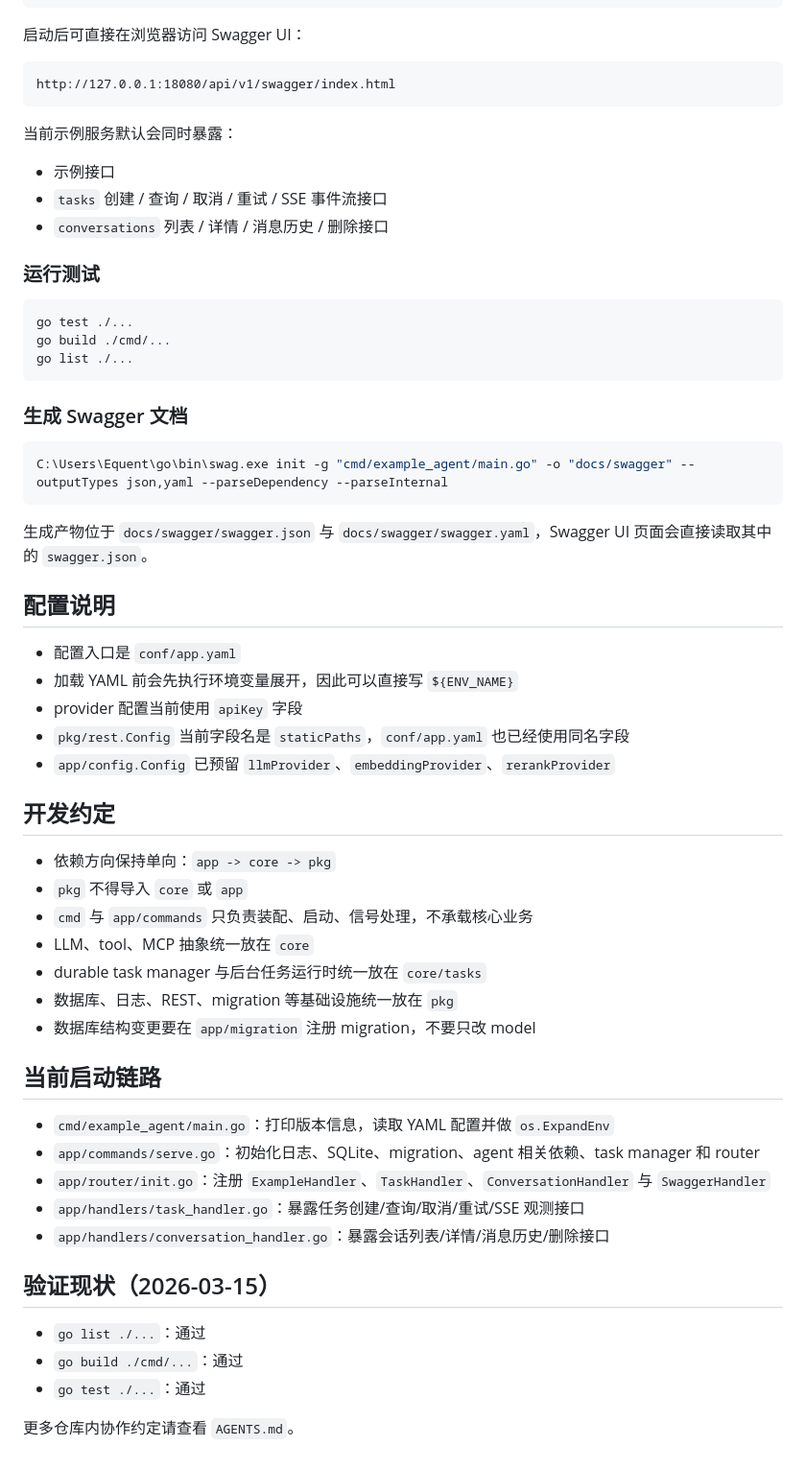
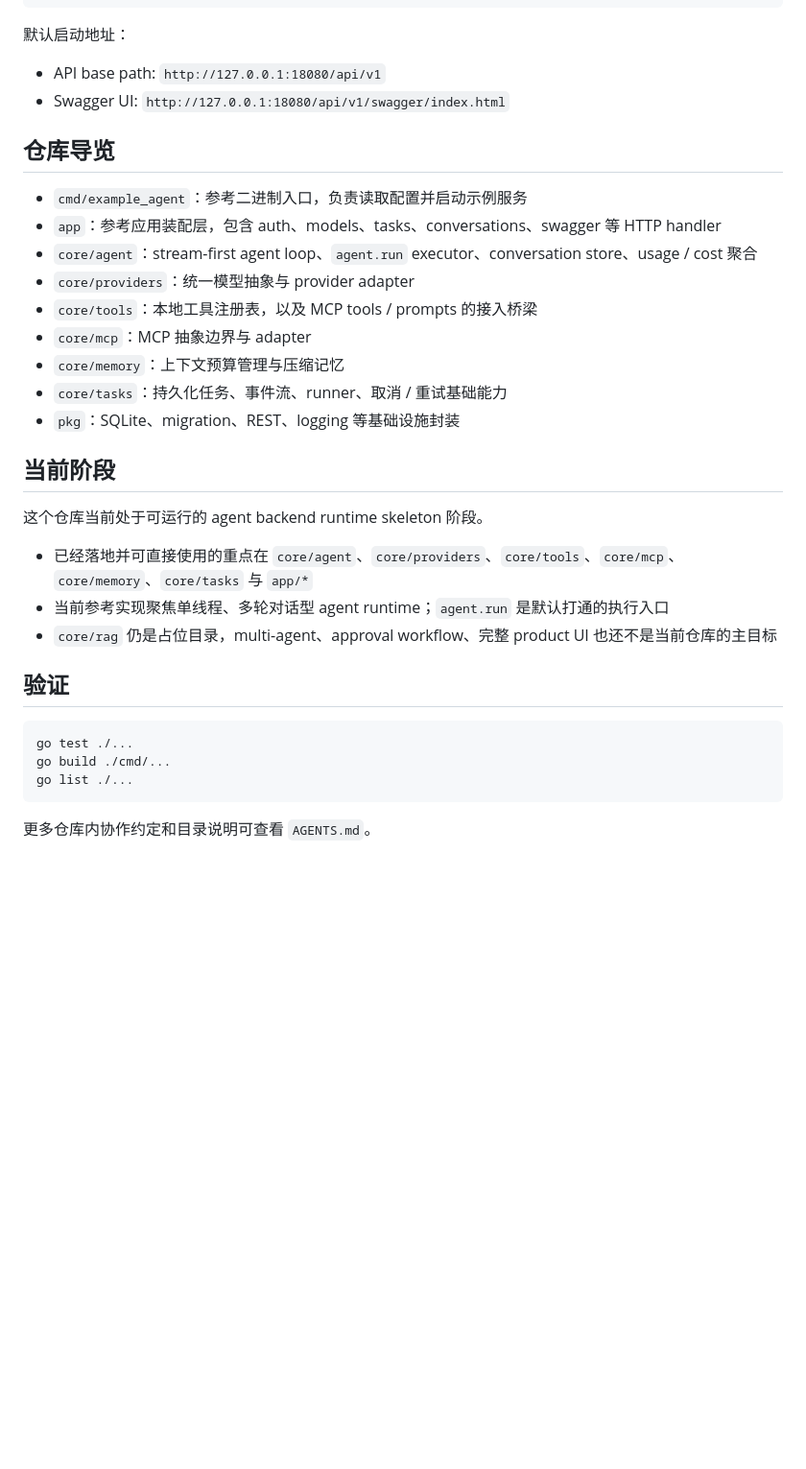
Before and after one commit to EquentR/agent_runtime, a Markdown page: README.md, the part around one of its changes. Shown at 96% size. Drawn GitHub-style; blank space fills up the shorter version.

````diff
--- a/README.md
+++ b/README.md
@@ -76,19 +47,32 @@ go build -o bin/example_agent ./cmd/example_agent
 ./bin/example_agent -config conf/app.yaml
 ```
 
-启动后可直接在浏览器访问 Swagger UI：
+默认启动地址：
 
-```text
-http://127.0.0.1:18080/api/v1/swagger/index.html
-```
+- API base path: `http://127.0.0.1:18080/api/v1`
+- Swagger UI: `http://127.0.0.1:18080/api/v1/swagger/index.html`
 
-当前示例服务默认会同时暴露：
+## 仓库导览
 
-- 示例接口
-- `tasks` 创建 / 查询 / 取消 / 重试 / SSE 事件流接口
-- `conversations` 列表 / 详情 / 消息历史 / 删除接口
+- `cmd/example_agent`：参考二进制入口，负责读取配置并启动示例服务
+- `app`：参考应用装配层，包含 auth、models、tasks、conversations、swagger 等 HTTP handler
+- `core/agent`：stream-first agent loop、`agent.run` executor、conversation store、usage / cost 聚合
+- `core/providers`：统一模型抽象与 provider adapter
+- `core/tools`：本地工具注册表，以及 MCP tools / prompts 的接入桥梁
+- `core/mcp`：MCP 抽象边界与 adapter
+- `core/memory`：上下文预算管理与压缩记忆
+- `core/tasks`：持久化任务、事件流、runner、取消 / 重试基础能力
+- `pkg`：SQLite、migration、REST、logging 等基础设施封装
 
-### 运行测试
+## 当前阶段
+
+这个仓库当前处于可运行的 agent backend runtime skeleton 阶段。
+
+- 已经落地并可直接使用的重点在 `core/agent`、`core/providers`、`core/tools`、`core/mcp`、`core/memory`、`core/tasks` 与 `app/*`
+- 当前参考实现聚焦单线程、多轮对话型 agent runtime；`agent.run` 是默认打通的执行入口
+- `core/rag` 仍是占位目录，multi-agent、approval workflow、完整 product UI 也还不是当前仓库的主目标
+
+## 验证
 
 ```bash
 go test ./...
@@ -96,45 +80,4 @@ go build ./cmd/...
 go list ./...
 ```
 
-### 生成 Swagger 文档
-
-```bash
-C:\Users\Equent\go\bin\swag.exe init -g "cmd/example_agent/main.go" -o "docs/swagger" --outputTypes json,yaml --parseDependency --parseInternal
-```
-
-
-生成产物位于 `docs/swagger/swagger.json` 与 `docs/swagger/swagger.yaml`，Swagger UI 页面会直接读取其中的 `swagger.json`。
-
-## 配置说明
-
-- 配置入口是 `conf/app.yaml`
-- 加载 YAML 前会先执行环境变量展开，因此可以直接写 `${ENV_NAME}`
-- provider 配置当前使用 `apiKey` 字段
-- `pkg/rest.Config` 当前字段名是 `staticPaths`，`conf/app.yaml` 也已经使用同名字段
-- `app/config.Config` 已预留 `llmProvider`、`embeddingProvider`、`rerankProvider`
-
-## 开发约定
-
-- 依赖方向保持单向：`app -> core -> pkg`
-- `pkg` 不得导入 `core` 或 `app`
-- `cmd` 与 `app/commands` 只负责装配、启动、信号处理，不承载核心业务
-- LLM、tool、MCP 抽象统一放在 `core`
-- durable task manager 与后台任务运行时统一放在 `core/tasks`
-- 数据库、日志、REST、migration 等基础设施统一放在 `pkg`
-- 数据库结构变更要在 `app/migration` 注册 migration，不要只改 model
-
-## 当前启动链路
-
-- `cmd/example_agent/main.go`：打印版本信息，读取 YAML 配置并做 `os.ExpandEnv`
-- `app/commands/serve.go`：初始化日志、SQLite、migration、agent 相关依赖、task manager 和 router
-- `app/router/init.go`：注册 `ExampleHandler`、`TaskHandler`、`ConversationHandler` 与 `SwaggerHandler`
-- `app/handlers/task_handler.go`：暴露任务创建/查询/取消/重试/SSE 观测接口
-- `app/handlers/conversation_handler.go`：暴露会话列表/详情/消息历史/删除接口
-
-## 验证现状（2026-03-15）
-
-- `go list ./...`：通过
-- `go build ./cmd/...`：通过
-- `go test ./...`：通过
-
-更多仓库内协作约定请查看 `AGENTS.md`。
+更多仓库内协作约定和目录说明可查看 `AGENTS.md`。
````
Also changed, not shown: other parts of README.md (+27 -56 lines).
